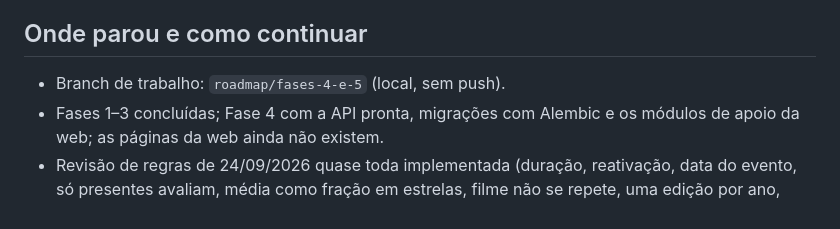
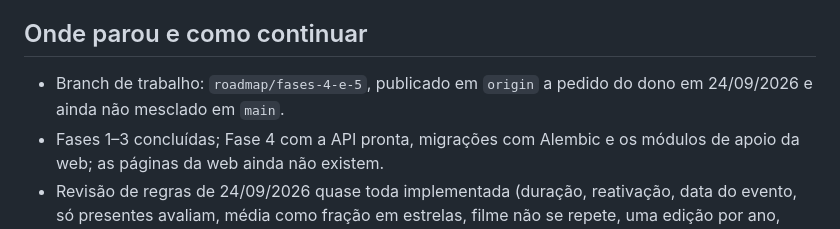
Before and after one commit to iakuhl/FilmesECodes, a Markdown page: CLAUDE.md, the part around the change. GitHub-like rendering.

Commit message:
Registra no CLAUDE.md que o branch de trabalho foi publicado
O dono pediu o push do branch roadmap/fases-4-e-5 ao encerrar a sessão;
a menção a "branch local, sem push" ficaria desatualizada para a próxima
sessão. A regra de trabalho continua a mesma: push e merge em main só
com pedido explícito.

Co-Authored-By: Claude Opus 5.5 <noreply@anthropic.com>

```diff
--- a/CLAUDE.md
+++ b/CLAUDE.md
@@ -15,7 +15,8 @@ para virar produto multi-clube.
 
 ## Onde parou e como continuar
 
-- Branch de trabalho: `roadmap/fases-4-e-5` (local, sem push).
+- Branch de trabalho: `roadmap/fases-4-e-5`, publicado em `origin` a pedido
+  do dono em 24/09/2026 e ainda não mesclado em `main`.
 - Fases 1–3 concluídas; Fase 4 com a API pronta, migrações com Alembic e
   os módulos de apoio da web; as páginas da web ainda não existem.
 - Revisão de regras de 24/09/2026 quase toda implementada (duração,
```
